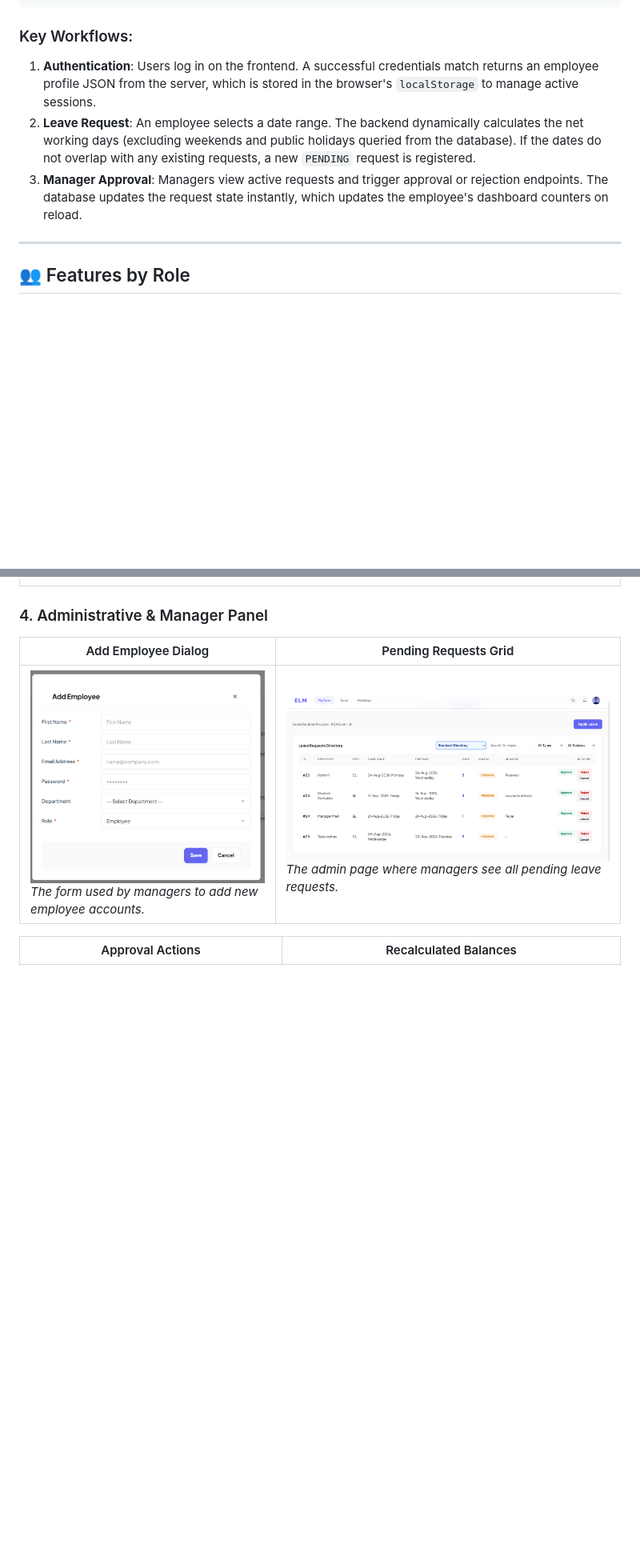
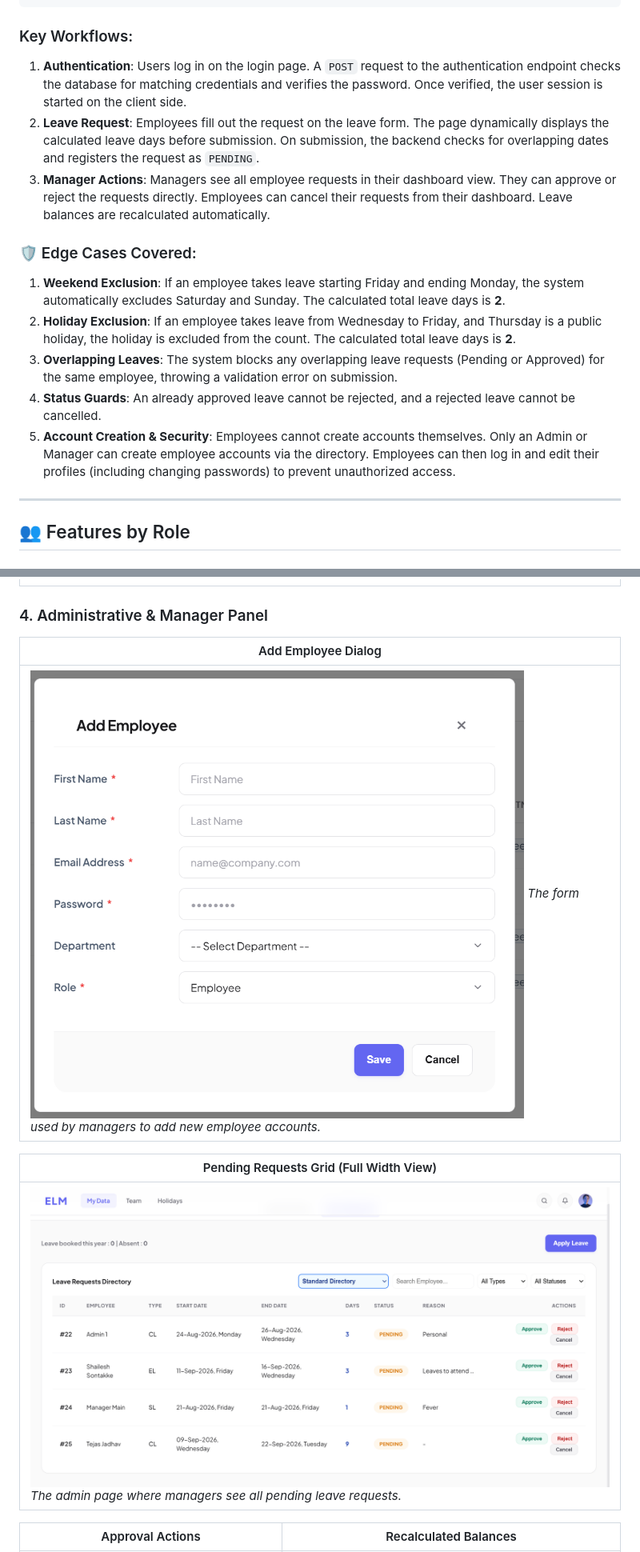
Before and after one commit to JAYASURYA018/Agivant_Assignments, a Markdown page: README.md, 2 parts joined by grey strips. Shown at 80% size. Rendered like a GitHub page; blank space fills up the shorter version.

````diff
--- a/README.md
+++ b/README.md
@@ -26,9 +26,16 @@ ELM is structured into three main layers:
 ```
 
 ### Key Workflows:
-1. **Authentication**: Users log in on the frontend. A successful credentials match returns an employee profile JSON from the server, which is stored in the browser's `localStorage` to manage active sessions.
-2. **Leave Request**: An employee selects a date range. The backend dynamically calculates the net working days (excluding weekends and public holidays queried from the database). If the dates do not overlap with any existing requests, a new `PENDING` request is registered.
-3. **Manager Approval**: Managers view active requests and trigger approval or rejection endpoints. The database updates the request state instantly, which updates the employee's dashboard counters on reload.
+1. **Authentication**: Users log in on the login page. A `POST` request to the authentication endpoint checks the database for matching credentials and verifies the password. Once verified, the user session is started on the client side.
+2. **Leave Request**: Employees fill out the request on the leave form. The page dynamically displays the calculated leave days before submission. On submission, the backend checks for overlapping dates and registers the request as `PENDING`.
+3. **Manager Actions**: Managers see all employee requests in their dashboard view. They can approve or reject the requests directly. Employees can cancel their requests from their dashboard. Leave balances are recalculated automatically.
+
+### 🛡️ Edge Cases Covered:
+1. **Weekend Exclusion**: If an employee takes leave starting Friday and ending Monday, the system automatically excludes Saturday and Sunday. The calculated total leave days is **2**.
+2. **Holiday Exclusion**: If an employee takes leave from Wednesday to Friday, and Thursday is a public holiday, the holiday is excluded from the count. The calculated total leave days is **2**.
+3. **Overlapping Leaves**: The system blocks any overlapping leave requests (Pending or Approved) for the same employee, throwing a validation error on submission.
+4. **Status Guards**: An already approved leave cannot be rejected, and a rejected leave cannot be cancelled.
+5. **Account Creation & Security**: Employees cannot create accounts themselves. Only an Admin or Manager can create employee accounts via the directory. Employees can then log in and edit their profiles (including changing passwords) to prevent unauthorized access.
 
 ---
 
@@ -76,9 +82,13 @@ Here is the visual walkthrough of the application in sequence:
 | ![OnLeave Employees](Images/OnLeave%20Employees.png) *The calendar page showing which employees are on leave each day of the week.* |
 
 ### 4. Administrative & Manager Panel
-| Add Employee Dialog | Pending Requests Grid |
-|---|---|
-| ![Add Emp by Admin](Images/Add%20Emp%20by%20Admin.png) *The form used by managers to add new employee accounts.* | ![All Leave request to Admin](Images/All%20Leave%20request%20to%20Admin.png) *The admin page where managers see all pending leave requests.* |
+| Add Employee Dialog |
+|---|
+| ![Add Emp by Admin](Images/Add%20Emp%20by%20Admin.png) *The form used by managers to add new employee accounts.* |
+
+| Pending Requests Grid (Full Width View) |
+|---|
+| <img src="Images/All%20Leave%20request%20to%20Admin.png" width="100%" alt="All Leave request to Admin"> <br> *The admin page where managers see all pending leave requests.* |
 
 | Approval Actions | Recalculated Balances |
 |---|---|
````
Also changed, not shown: other parts of README.md (+6 -7 lines).
